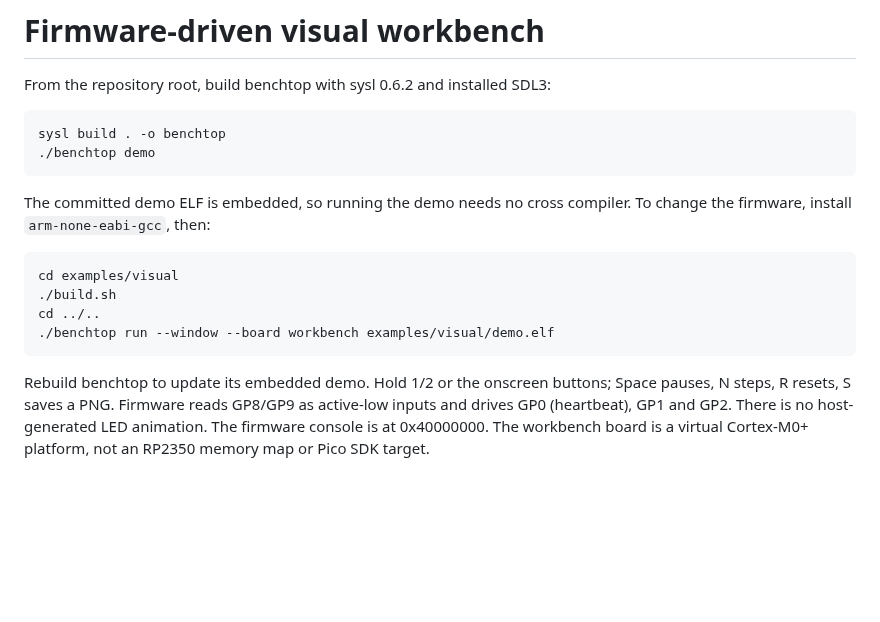
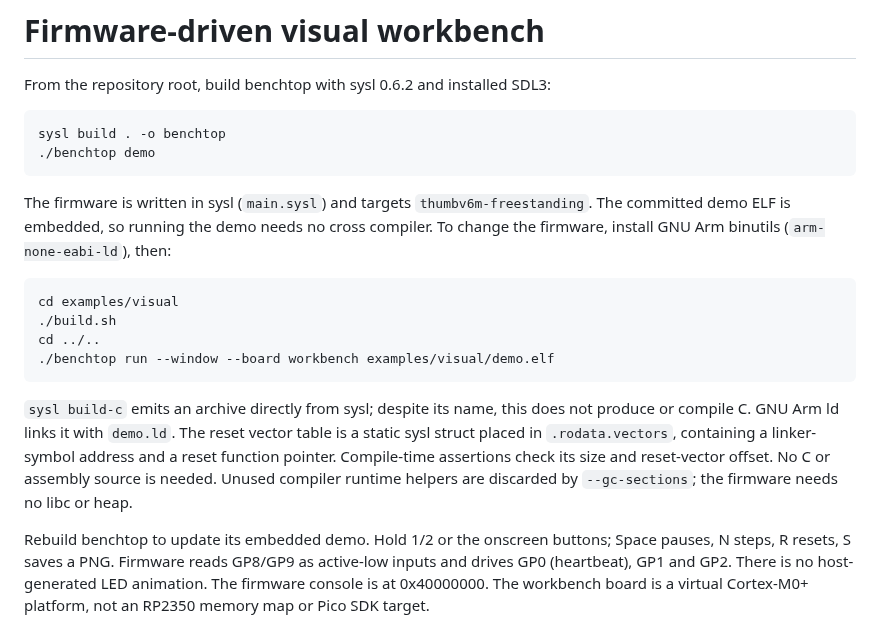
Before and after one commit to sysl-lang/benchtop, a Markdown page: examples/visual/README.md, the part around the change. Drawn GitHub-style; blank space fills up the shorter version.

Commit message:
Rewrite workbench firmware and reset vectors in sysl

````diff
--- a/examples/visual/README.md
+++ b/examples/visual/README.md
@@ -7,8 +7,9 @@ sysl build . -o benchtop
 ./benchtop demo
 ```
 
+The firmware is written in sysl (`main.sysl`) and targets `thumbv6m-freestanding`.
 The committed demo ELF is embedded, so running the demo needs no cross compiler.
-To change the firmware, install `arm-none-eabi-gcc`, then:
+To change the firmware, install GNU Arm binutils (`arm-none-eabi-ld`), then:
 
 ```sh
 cd examples/visual
@@ -16,6 +17,13 @@ cd examples/visual
 cd ../..
 ./benchtop run --window --board workbench examples/visual/demo.elf
 ```
+
+`sysl build-c` emits an archive directly from sysl; despite its name, this does not
+produce or compile C. GNU Arm ld links it with `demo.ld`. The reset vector table is
+a static sysl struct placed in `.rodata.vectors`, containing a linker-symbol
+address and a reset function pointer. Compile-time assertions check its size and
+reset-vector offset. No C or assembly source is needed. Unused compiler runtime helpers are
+discarded by `--gc-sections`; the firmware needs no libc or heap.
 
 Rebuild benchtop to update its embedded demo. Hold 1/2 or the onscreen buttons;
 Space pauses, N steps, R resets, S saves a PNG. Firmware reads GP8/GP9 as active-low
````
Also changed, not shown: README.md (+1 -1 lines), docs/workbench.png, 7 other files.
